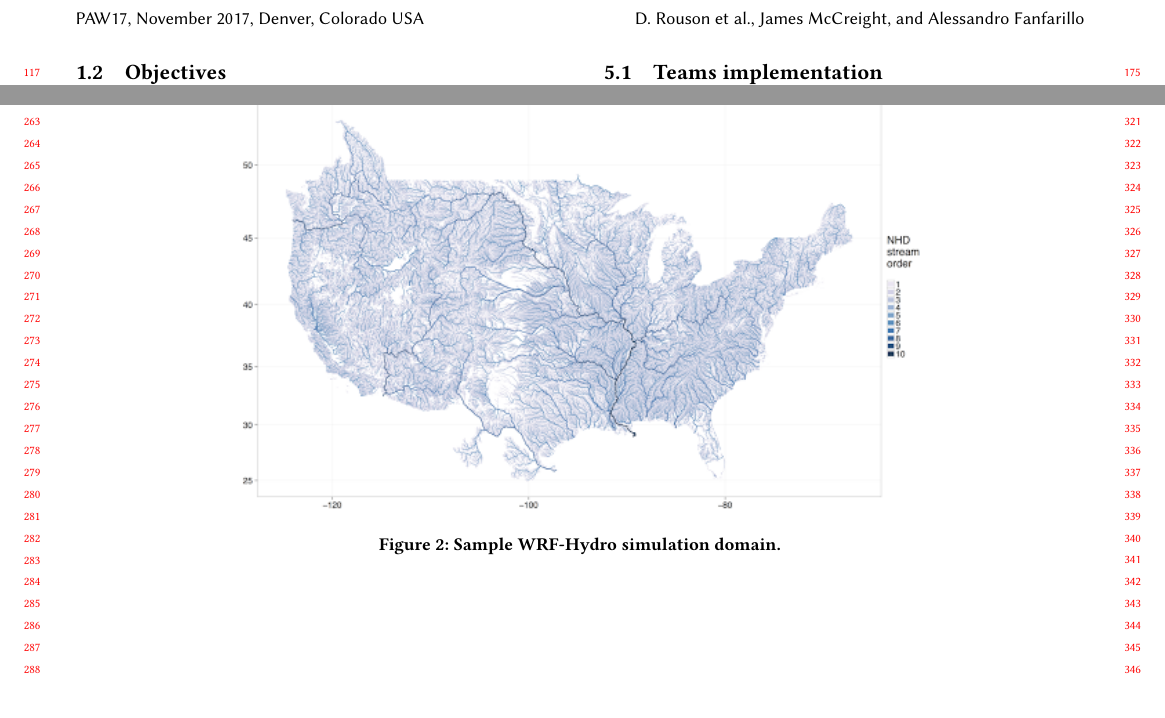
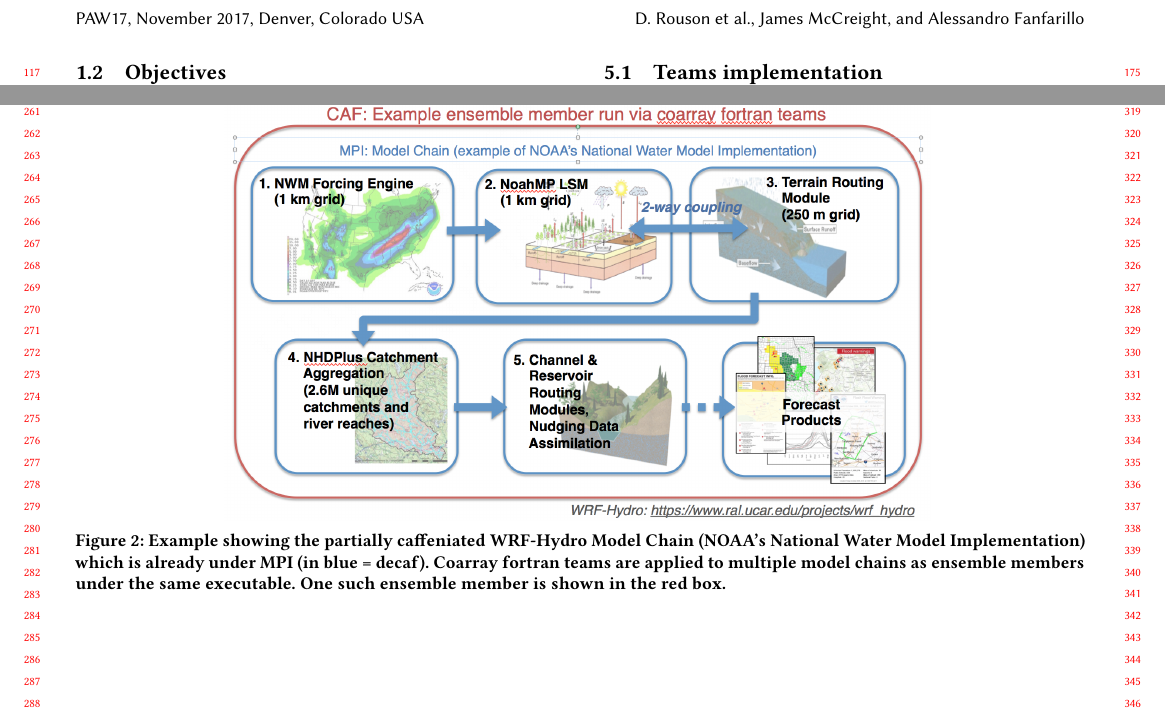
Before and after one commit to sourceryinstitute/wrf-hydro-paw2017, a LaTeX paper (main.tex, which reads body.tex): two parts of pages 2 and 3 of 3, joined at a grey line, cut so that both start at the same text. Compiled offline with pdfLaTeX.

Commit message:
Added WRF-Hydro figure.

```diff
--- a/body.tex
+++ b/body.tex
@@ -100,9 +100,12 @@ The list of available and used teams are both initialized to team 1 (equivalent
 %
 
 \begin{figure*}
-\includegraphics[width=0.7\textwidth]{figures/hydro-map}
-\vspace{-36pt}
-\caption{Sample WRF-Hydro simulation domain.}
+\includegraphics[width=0.7\textwidth]{figures/WRF-Hydro-caf-ens-model_chain.png}
+\vspace{-7pt}
+\caption{Example showing the partially caffeniated WRF-Hydro Model Chain (NOAA's National Water
+  Model Implementation) which is already under MPI (in blue = decaf). Coarray
+  fortran teams are applied to multiple model chains as ensemble members under the same
+  executable. One such ensemble member is shown in the red box.}
 \end{figure*}
 %
 
```
Also changed, not shown: figures/WRF-Hydro-caf-ens-model_chain.png (added), body.tex (2 more changed lines), 1 other file.
